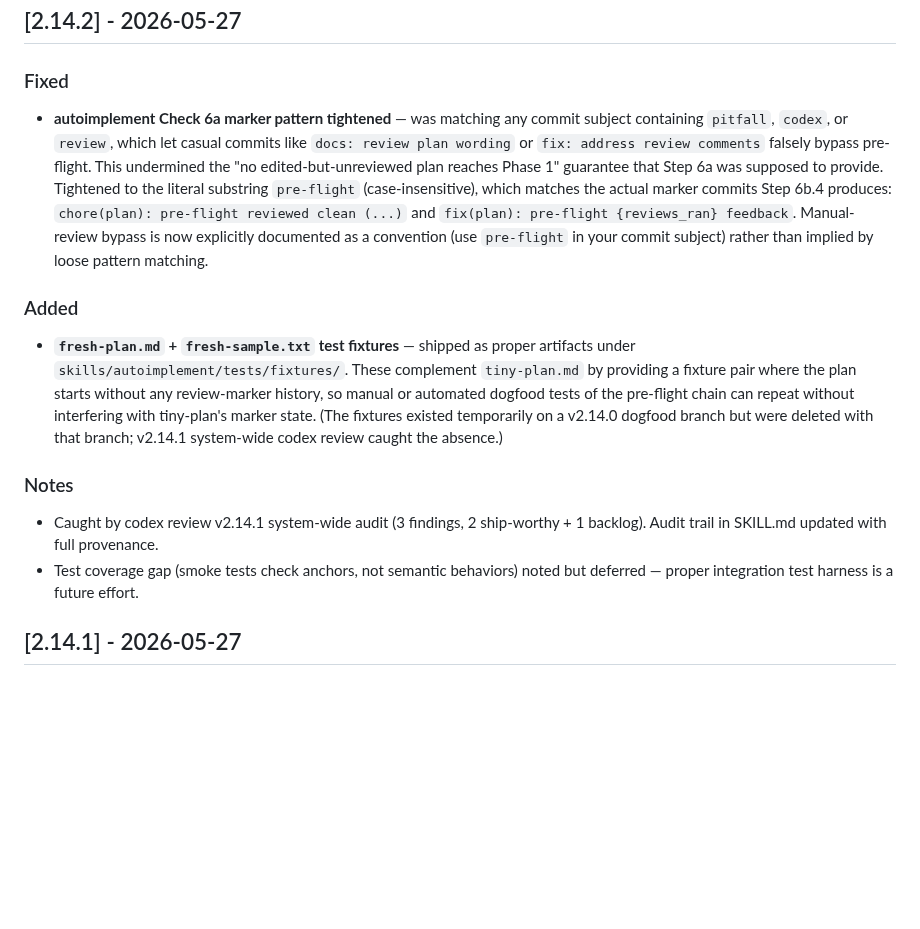
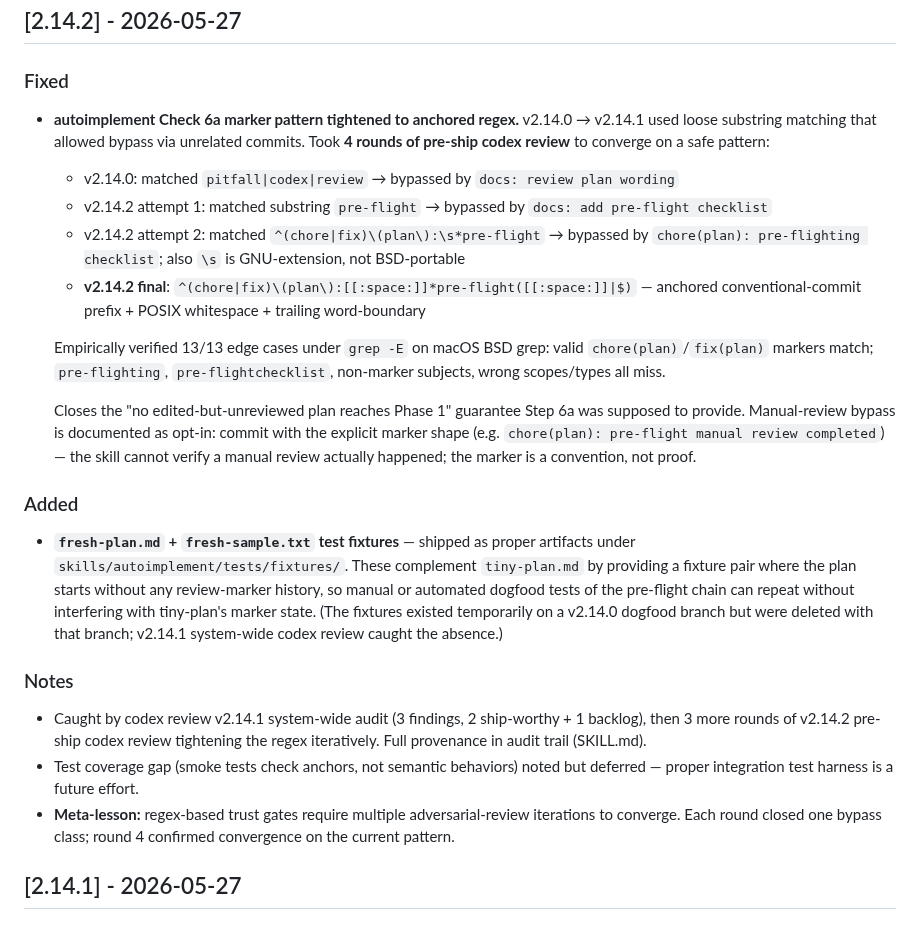
Before and after one commit to Paretofilm/superpowers-gstack, a Markdown page: CHANGELOG.md, the part around the change. Rendered like a GitHub page; blank space fills up the shorter version.

Commit message:
docs(changelog): sync v2.14.2 entry with final regex (codex round 4)
Previous CHANGELOG entry described the v2.14.2 attempt-1 substring
match. After 2 more codex rounds tightened it further, the entry
was stale. Updated to:

1. Show the full 4-round convergence story (pitfall|codex|review →
   pre-flight substring → anchored \s pre-flight → final POSIX
   word-bounded regex)
2. State the final regex explicitly:
   ^(chore|fix)\(plan\):[[:space:]]*pre-flight([[:space:]]|$)
3. Document the 13/13 edge-case verification
4. Add meta-lesson note: regex trust gates require iterative
   adversarial review to converge

Caught by codex round 4 of v2.14.2 pre-ship review.

Co-Authored-By: Claude Opus 4.7 <noreply@anthropic.com>

```diff
--- a/CHANGELOG.md
+++ b/CHANGELOG.md
@@ -4,19 +4,25 @@
 
 ### Fixed
 
-- **autoimplement Check 6a marker pattern tightened** — was matching
-  any commit subject containing `pitfall`, `codex`, or `review`, which
-  let casual commits like `docs: review plan wording` or
-  `fix: address review comments` falsely bypass pre-flight. This
-  undermined the "no edited-but-unreviewed plan reaches Phase 1"
-  guarantee that Step 6a was supposed to provide. Tightened to the
-  literal substring `pre-flight` (case-insensitive), which matches
-  the actual marker commits Step 6b.4 produces:
-  `chore(plan): pre-flight reviewed clean (...)` and
-  `fix(plan): pre-flight {reviews_ran} feedback`. Manual-review
-  bypass is now explicitly documented as a convention (use
-  `pre-flight` in your commit subject) rather than implied by
-  loose pattern matching.
+- **autoimplement Check 6a marker pattern tightened to anchored regex.**
+  v2.14.0 → v2.14.1 used loose substring matching that allowed bypass via
+  unrelated commits. Took **4 rounds of pre-ship codex review** to converge
+  on a safe pattern:
+  - v2.14.0: matched `pitfall|codex|review` → bypassed by `docs: review plan wording`
+  - v2.14.2 attempt 1: matched substring `pre-flight` → bypassed by `docs: add pre-flight checklist`
+  - v2.14.2 attempt 2: matched `^(chore|fix)\(plan\):\s*pre-flight` → bypassed by `chore(plan): pre-flighting checklist`; also `\s` is GNU-extension, not BSD-portable
+  - **v2.14.2 final**: `^(chore|fix)\(plan\):[[:space:]]*pre-flight([[:space:]]|$)` — anchored conventional-commit prefix + POSIX whitespace + trailing word-boundary
+
+  Empirically verified 13/13 edge cases under `grep -E` on macOS BSD grep:
+  valid `chore(plan)`/`fix(plan)` markers match; `pre-flighting`,
+  `pre-flightchecklist`, non-marker subjects, wrong scopes/types all miss.
+
+  Closes the "no edited-but-unreviewed plan reaches Phase 1" guarantee
+  Step 6a was supposed to provide. Manual-review bypass is documented
+  as opt-in: commit with the explicit marker shape (e.g.
+  `chore(plan): pre-flight manual review completed`) — the skill cannot
+  verify a manual review actually happened; the marker is a convention,
+  not proof.
 
 ### Added
 
@@ -34,11 +40,16 @@
 ### Notes
 
 - Caught by codex review v2.14.1 system-wide audit (3 findings,
-  2 ship-worthy + 1 backlog). Audit trail in SKILL.md updated
-  with full provenance.
+  2 ship-worthy + 1 backlog), then 3 more rounds of v2.14.2
+  pre-ship codex review tightening the regex iteratively. Full
+  provenance in audit trail (SKILL.md).
 - Test coverage gap (smoke tests check anchors, not semantic
   behaviors) noted but deferred — proper integration test
   harness is a future effort.
+- **Meta-lesson:** regex-based trust gates require multiple
+  adversarial-review iterations to converge. Each round closed
+  one bypass class; round 4 confirmed convergence on the
+  current pattern.
 
 ## [2.14.1] - 2026-05-27
 
```
